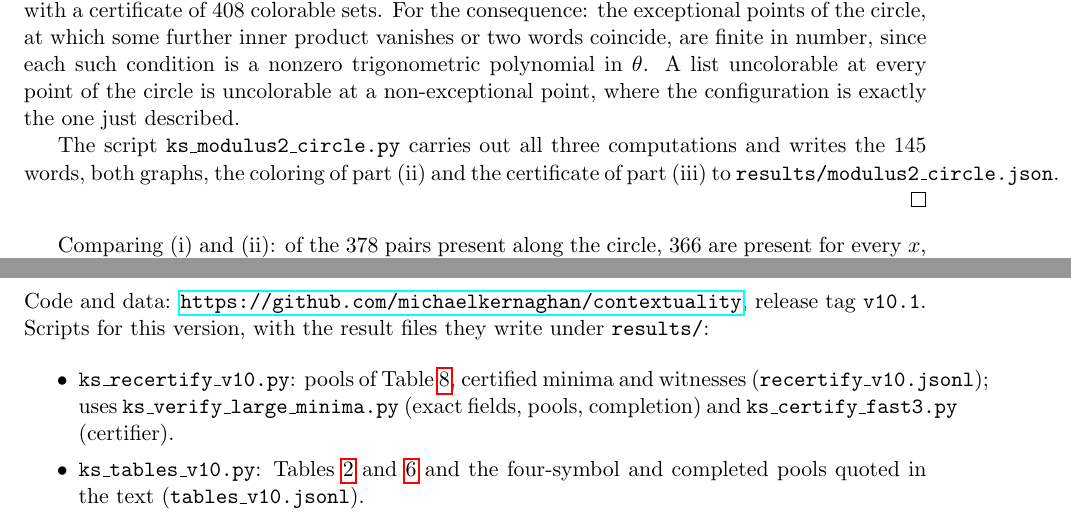
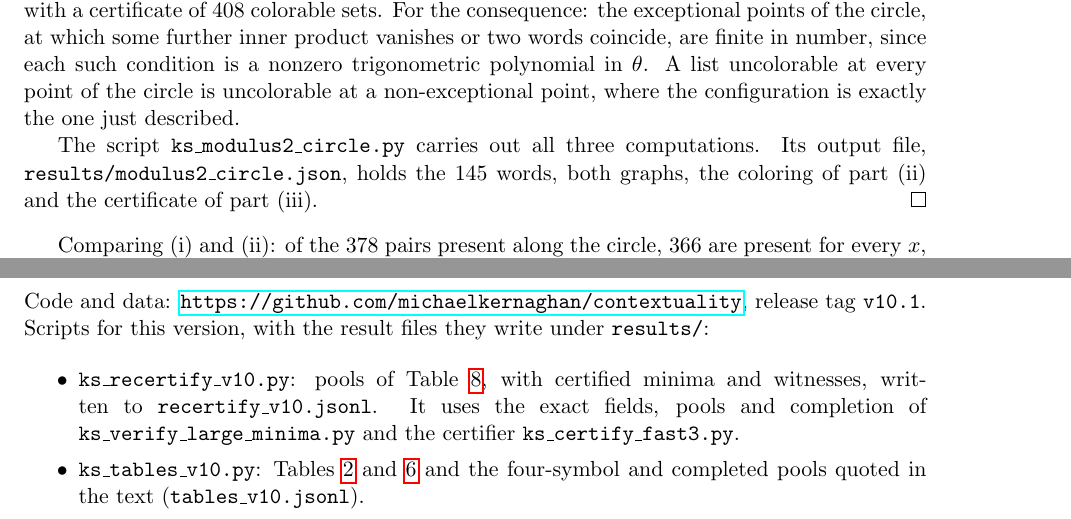
Before and after one commit to michaelkernaghan/contextuality, a LaTeX paper (paper/algebraic_islands_v10.tex, which reads paper/v10_s4_circle.tex, paper/v10_s7_corrections.tex): two parts of pages 10 and 20 of 24, joined at a grey line, cut so that both start at the same text. Compiled offline with pdfLaTeX.

Commit message:
v10: fix lines running into the margin
Co-Authored-By: Claude Fable 5.2 <noreply@anthropic.com>

```diff
--- a/paper/algebraic_islands_v10.tex
+++ b/paper/algebraic_islands_v10.tex
@@ -34,6 +34,8 @@
 \title{The Algebraic Landscape of Kochen--Specker Sets\\in Dimension Three}
 \author{Michael Kernaghan}
 \date{Version 10 (draft of 22 November 2026)}
+
+\emergencystretch=3em
 
 \begin{document}
 \maketitle
--- a/paper/v10_s4_circle.tex
+++ b/paper/v10_s4_circle.tex
@@ -61,9 +61,9 @@ finite in number, since each such condition is a nonzero trigonometric polynomia
 A list uncolorable at every point of the circle is uncolorable at a non-exceptional point, where
 the configuration is exactly the one just described.
 
-The script \texttt{ks\_modulus2\_circle.py} carries out all three computations and writes the
-145 words, both graphs, the coloring of part~(ii) and the certificate of part~(iii) to
-\texttt{results/modulus2\_circle.json}.
+The script \texttt{ks\_modulus2\_circle.py} carries out all three computations.  Its
+output file, \texttt{results/modulus2\_circle.json}, holds the 145 words, both graphs, the
+coloring of part~(ii) and the certificate of part~(iii).
 \end{proof}
 
 \begin{table}[t]
--- a/paper/v10_s7_corrections.tex
+++ b/paper/v10_s7_corrections.tex
@@ -147,9 +147,10 @@ Code and data: \url{https://github.com/michaelkernaghan/contextuality}, release
 version, with the result files they write under \texttt{results/}:
 
 \begin{itemize}\setlength{\itemsep}{0pt}
-\item \texttt{ks\_recertify\_v10.py}: pools of Table~\ref{tab:catalogue}, certified minima and
-witnesses (\texttt{recertify\_v10.jsonl}); uses \texttt{ks\_verify\_large\_minima.py} (exact
-fields, pools, completion) and \texttt{ks\_certify\_fast3.py} (certifier).
+\item \texttt{ks\_recertify\_v10.py}: pools of Table~\ref{tab:catalogue}, with certified minima
+and witnesses, written to \texttt{recertify\_v10.jsonl}.  It uses the exact fields, pools and
+completion of \texttt{ks\_verify\_large\_minima.py} and the certifier
+\texttt{ks\_certify\_fast3.py}.
 \item \texttt{ks\_tables\_v10.py}: Tables~\ref{tab:alphabets} and~\ref{tab:heegner} and the
 four-symbol and completed pools quoted in the text (\texttt{tables\_v10.jsonl}).
 \item \texttt{ks\_zero\_sums\_v10.py}: Table~\ref{tab:zerosums}.
```
Also changed, not shown: paper/algebraic_islands_v10.pdf.
